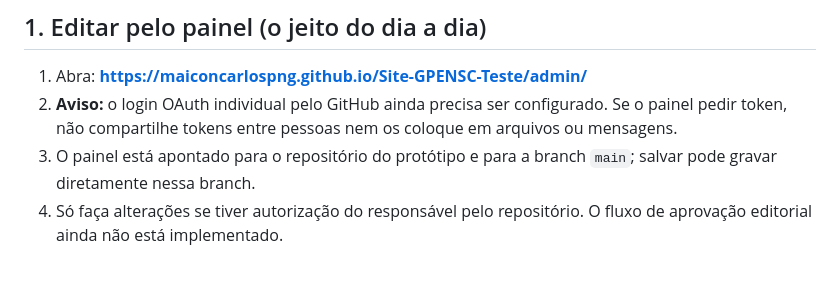
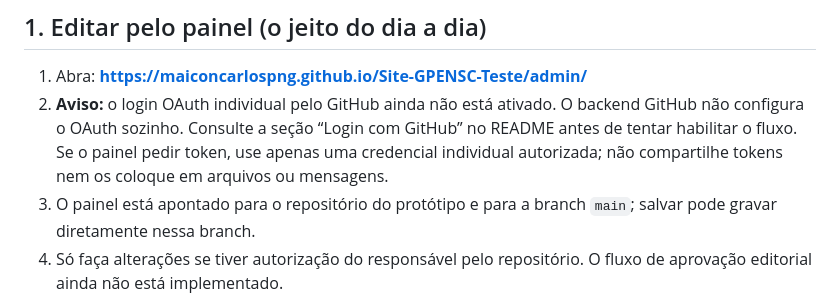
Before and after one commit to maiconcarlospng/Site-GPENSC-Teste, a Markdown page: COMO-EDITAR.md, the part around the change. Drawn GitHub-style; blank space fills up the shorter version.

Commit message:
Atualiza instruções do painel sobre login OAuth pendente

```diff
--- a/COMO-EDITAR.md
+++ b/COMO-EDITAR.md
@@ -11,7 +11,7 @@ Na maior parte do tempo você só usa o **painel** e, de vez em quando, o `_vari
 ## 1. Editar pelo painel (o jeito do dia a dia)
 
 1. Abra: **https://maiconcarlospng.github.io/Site-GPENSC-Teste/admin/**
-2. **Aviso:** o login OAuth individual pelo GitHub ainda precisa ser configurado. Se o painel pedir token, não compartilhe tokens entre pessoas nem os coloque em arquivos ou mensagens.
+2. **Aviso:** o login OAuth individual pelo GitHub ainda não está ativado. O backend GitHub não configura o OAuth sozinho. Consulte a seção “Login com GitHub” no README antes de tentar habilitar o fluxo. Se o painel pedir token, use apenas uma credencial individual autorizada; não compartilhe tokens nem os coloque em arquivos ou mensagens.
 3. O painel está apontado para o repositório do protótipo e para a branch `main`; salvar pode gravar diretamente nessa branch.
 4. Só faça alterações se tiver autorização do responsável pelo repositório. O fluxo de aprovação editorial ainda não está implementado.
 5. Após uma edição autorizada, espere de **2 a 5 minutos**. O site é recompilado automaticamente quando a publicação é acionada.
```
